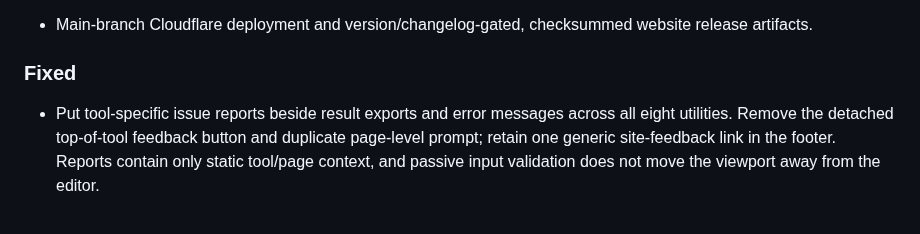
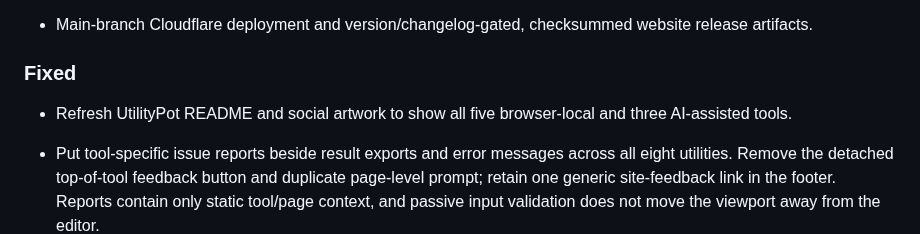
Before and after one commit to tugrulguner/utilitypot, a Markdown page: CHANGELOG.md, the part around the change. Rendered like a GitHub page; blank space fills up the shorter version.

```diff
--- a/CHANGELOG.md
+++ b/CHANGELOG.md
@@ -19,6 +19,8 @@
 - Main-branch Cloudflare deployment and version/changelog-gated, checksummed website release artifacts.
 
 ### Fixed
+
+- Refresh UtilityPot README and social artwork to show all five browser-local and three AI-assisted tools.
 
 - Put tool-specific issue reports beside result exports and error messages across all eight utilities. Remove the detached top-of-tool feedback button and duplicate page-level prompt; retain one generic site-feedback link in the footer. Reports contain only static tool/page context, and passive input validation does not move the viewport away from the editor.
 
```
Also changed, not shown: README.md (+2 -2 lines), public/utilitypot-lockup-v2.png, public/utilitypot-social-v2.png, utilitypot.png, 9 other files.
